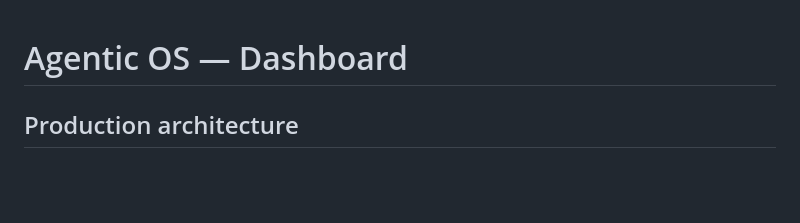
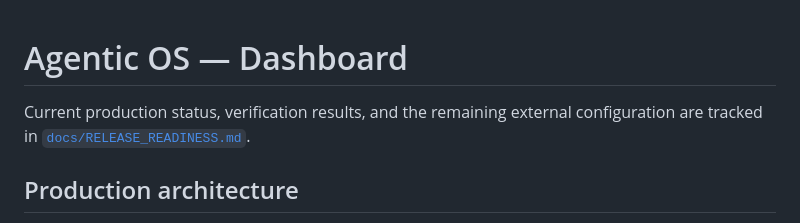
Before and after one commit to iceblade1444-art/agentic-os, a Markdown page: README.md, the part around the change. Drawn GitHub-style; blank space fills up the shorter version.

Commit message:
Document production release readiness

```diff
--- a/README.md
+++ b/README.md
@@ -1,4 +1,8 @@
 # Agentic OS — Dashboard
+
+Current production status, verification results, and the remaining external
+configuration are tracked in
+[`docs/RELEASE_READINESS.md`](docs/RELEASE_READINESS.md).
 
 ## Production architecture
 
```
Also changed, not shown: docs/RELEASE_READINESS.md (added, +115 -0 lines).
